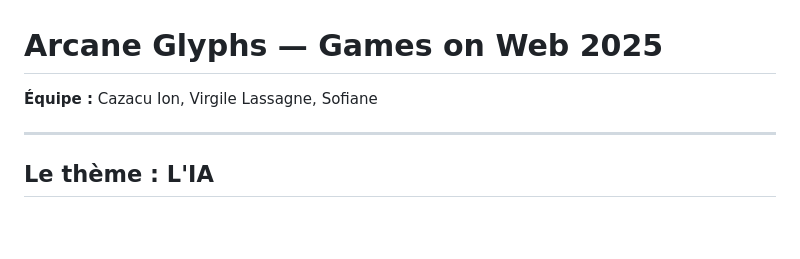
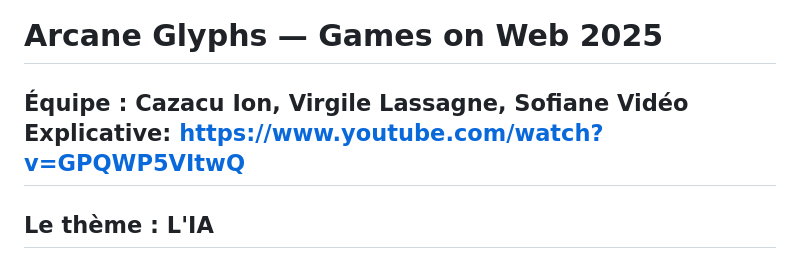
Before and after one commit to Azanure/Arcane-Glyphs, a Markdown page: readme.md, the part around the change. Drawn GitHub-style; blank space fills up the shorter version.

```diff
--- a/readme.md
+++ b/readme.md
@@ -1,7 +1,7 @@
 # Arcane Glyphs — Games on Web 2025
 
 **Équipe :** Cazacu Ion, Virgile Lassagne, Sofiane
-
+**Vidéo Explicative:** https://www.youtube.com/watch?v=GPQWP5VItwQ
 ---
 
 ## Le thème : L'IA
```
